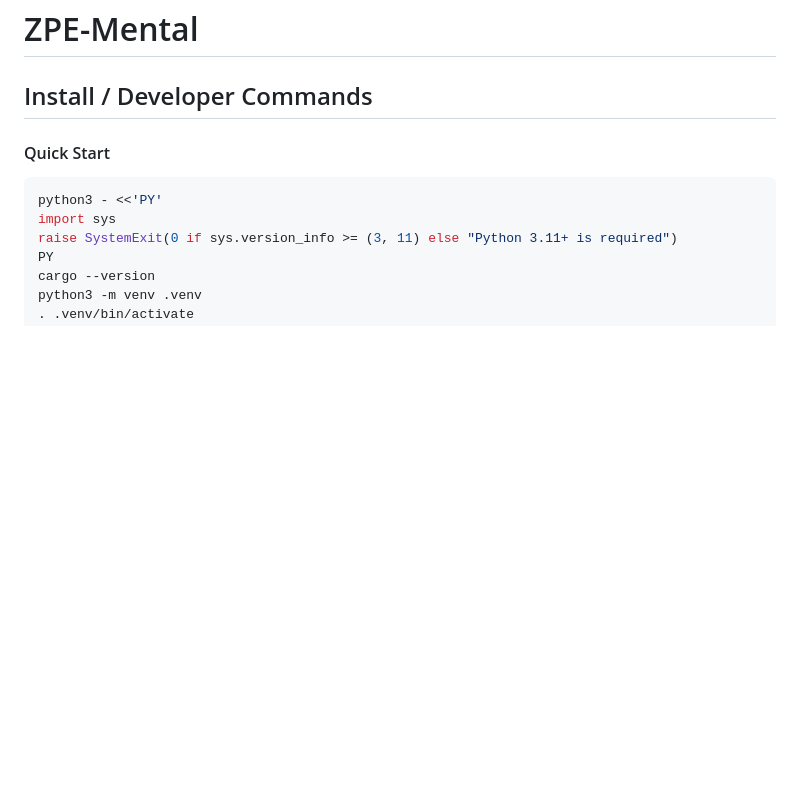
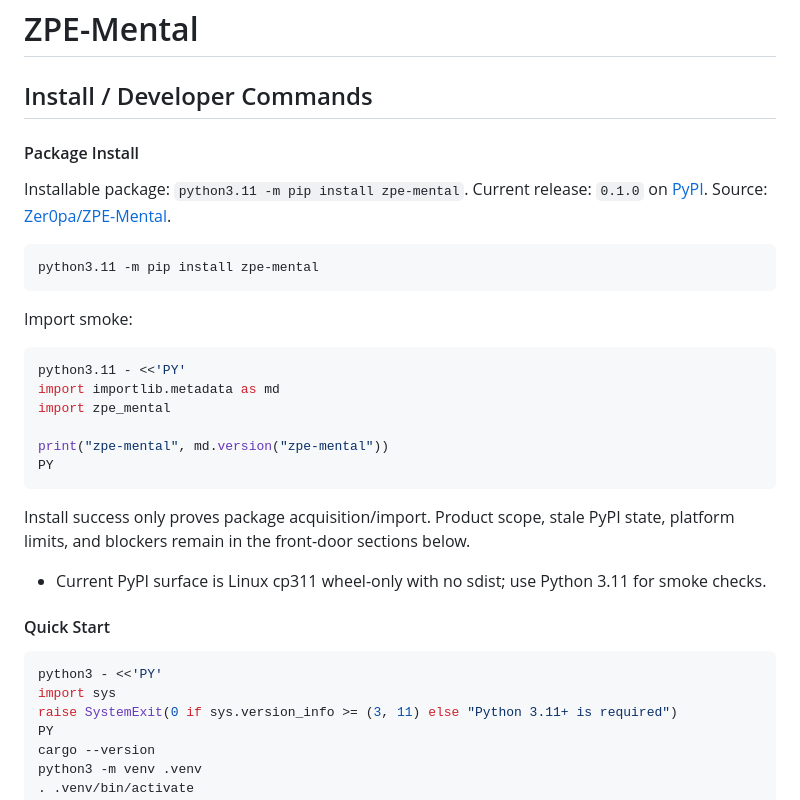
Before and after one commit to Zer0pa/ZPE-Mental, a Markdown page: README.md, the part around the change. Drawn GitHub-style; blank space fills up the shorter version.

Commit message:
docs: clarify README install surface
Add the rollout INSTALL-DX README block while preserving the front-door table unchanged.

````diff
--- a/README.md
+++ b/README.md
@@ -1,6 +1,32 @@
 # ZPE-Mental
 
 ## Install / Developer Commands
+
+<!-- INSTALL-DX:START -->
+#### Package Install
+
+Installable package: `python3.11 -m pip install zpe-mental`.
+Current release: `0.1.0` on [PyPI](https://pypi.org/project/zpe-mental/).
+Source: [Zer0pa/ZPE-Mental](https://github.com/Zer0pa/ZPE-Mental/).
+
+```bash
+python3.11 -m pip install zpe-mental
+```
+
+Import smoke:
+
+```bash
+python3.11 - <<'PY'
+import importlib.metadata as md
+import zpe_mental
+
+print("zpe-mental", md.version("zpe-mental"))
+PY
+```
+
+Install success only proves package acquisition/import. Product scope, stale PyPI state, platform limits, and blockers remain in the front-door sections below.
+- Current PyPI surface is Linux cp311 wheel-only with no sdist; use Python 3.11 for smoke checks.
+<!-- INSTALL-DX:END -->
 
 #### Quick Start
 
````
